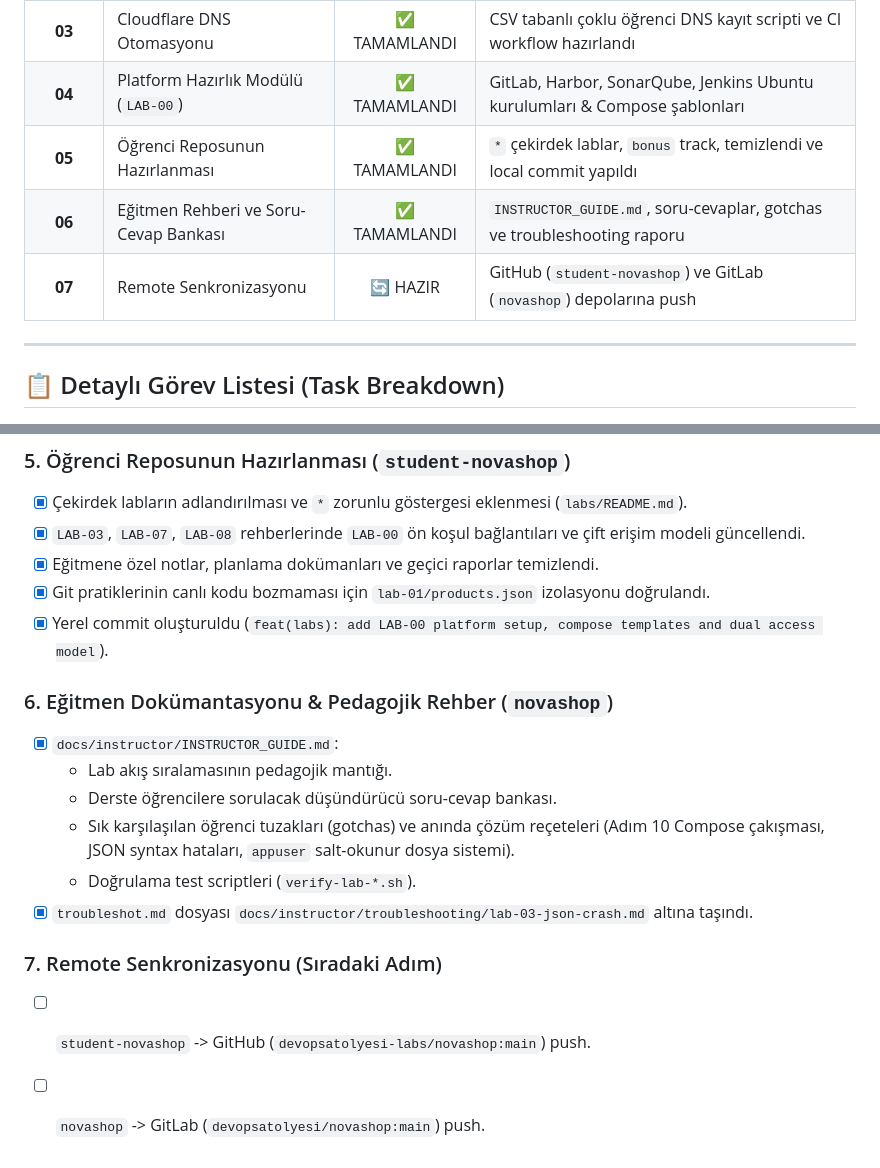
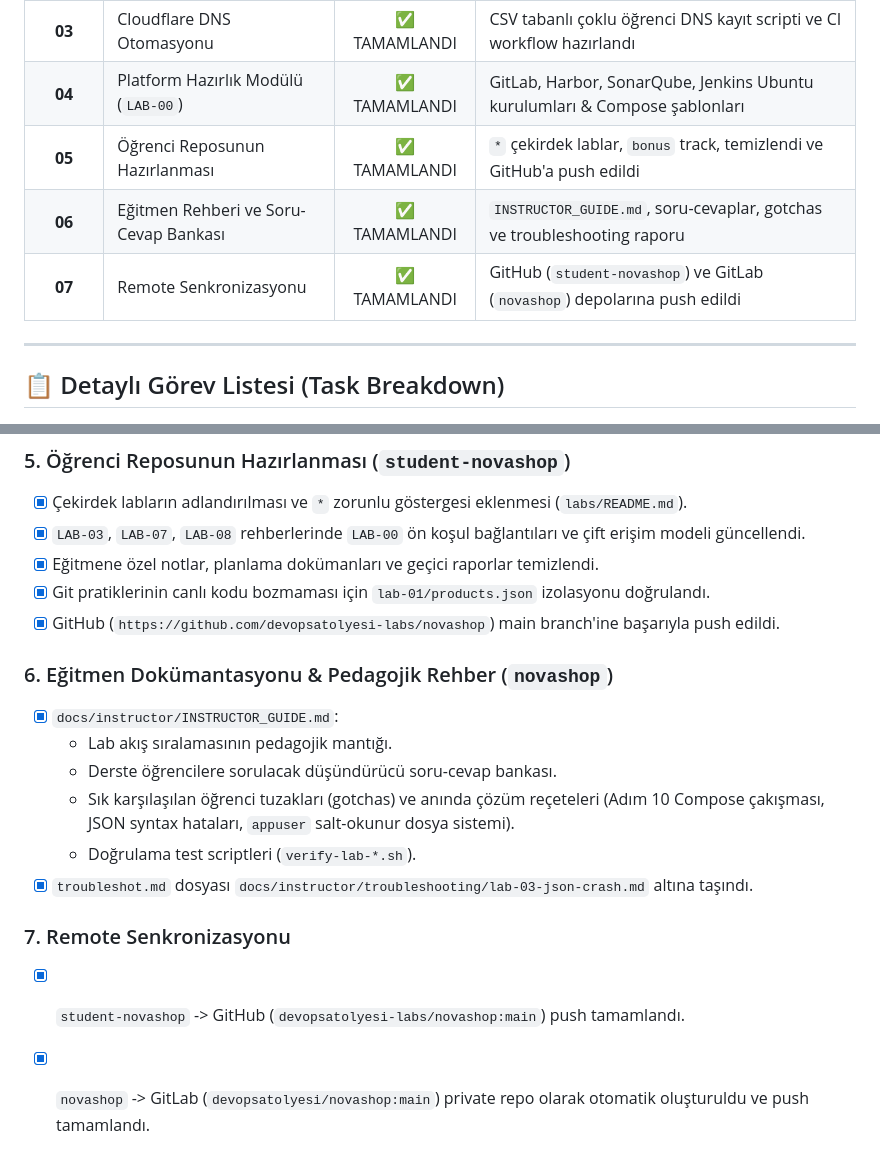
Before and after one commit to devopsatolyesi-labs/novashop, a Markdown page: docs/instructor/ROADMAP_AND_PLAN.md, 2 parts joined by grey strips. Drawn GitHub-style.

Commit message:
docs: mark all roadmap tasks completed and synchronized

```diff
--- a/docs/instructor/ROADMAP_AND_PLAN.md
+++ b/docs/instructor/ROADMAP_AND_PLAN.md
@@ -15,9 +15,9 @@
 | **02** | Altyapı, IP/Port & DNS Planlaması | ✅ TAMAMLANDI | `studentXX-*` standartı, Nginx port matrisi ve IP tablosu hazırlandı |
 | **03** | Cloudflare DNS Otomasyonu | ✅ TAMAMLANDI | CSV tabanlı çoklu öğrenci DNS kayıt scripti ve CI workflow hazırlandı |
 | **04** | Platform Hazırlık Modülü (`LAB-00`) | ✅ TAMAMLANDI | GitLab, Harbor, SonarQube, Jenkins Ubuntu kurulumları & Compose şablonları |
-| **05** | Öğrenci Reposunun Hazırlanması | ✅ TAMAMLANDI | `*` çekirdek lablar, `bonus` track, temizlendi ve local commit yapıldı |
+| **05** | Öğrenci Reposunun Hazırlanması | ✅ TAMAMLANDI | `*` çekirdek lablar, `bonus` track, temizlendi ve GitHub'a push edildi |
 | **06** | Eğitmen Rehberi ve Soru-Cevap Bankası | ✅ TAMAMLANDI | `INSTRUCTOR_GUIDE.md`, soru-cevaplar, gotchas ve troubleshooting raporu |
-| **07** | Remote Senkronizasyonu | 🔄 HAZIR | GitHub (`student-novashop`) ve GitLab (`novashop`) depolarına push |
+| **07** | Remote Senkronizasyonu | ✅ TAMAMLANDI | GitHub (`student-novashop`) ve GitLab (`novashop`) depolarına push edildi |
 
 ---
 
@@ -53,7 +53,7 @@
 - [x] `LAB-03`, `LAB-07`, `LAB-08` rehberlerinde `LAB-00` ön koşul bağlantıları ve çift erişim modeli güncellendi.
 - [x] Eğitmene özel notlar, planlama dokümanları ve geçici raporlar temizlendi.
 - [x] Git pratiklerinin canlı kodu bozmaması için `lab-01/products.json` izolasyonu doğrulandı.
-- [x] Yerel commit oluşturuldu (`feat(labs): add LAB-00 platform setup, compose templates and dual access model`).
+- [x] GitHub (`https://github.com/devopsatolyesi-labs/novashop`) main branch'ine başarıyla push edildi.
 
 ### 6. Eğitmen Dokümantasyonu & Pedagojik Rehber (`novashop`)
 - [x] `docs/instructor/INSTRUCTOR_GUIDE.md`:
@@ -63,6 +63,6 @@
   - Doğrulama test scriptleri (`verify-lab-*.sh`).
 - [x] `troubleshot.md` dosyası `docs/instructor/troubleshooting/lab-03-json-crash.md` altına taşındı.
 
-### 7. Remote Senkronizasyonu (Sıradaki Adım)
-- [ ] `student-novashop` -> GitHub (`devopsatolyesi-labs/novashop:main`) push.
-- [ ] `novashop` -> GitLab (`devopsatolyesi/novashop:main`) push.
+### 7. Remote Senkronizasyonu
+- [x] `student-novashop` -> GitHub (`devopsatolyesi-labs/novashop:main`) push tamamlandı.
+- [x] `novashop` -> GitLab (`devopsatolyesi/novashop:main`) private repo olarak otomatik oluşturuldu ve push tamamlandı.
```
